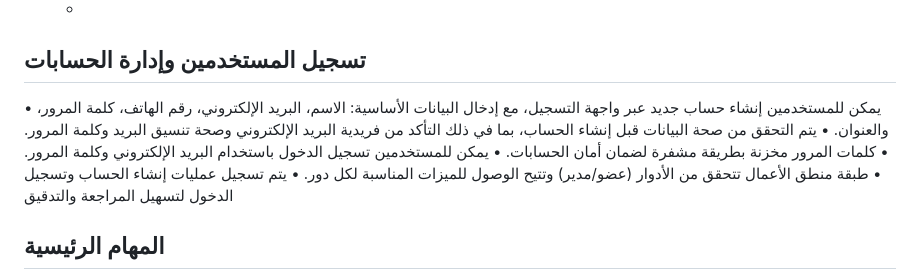
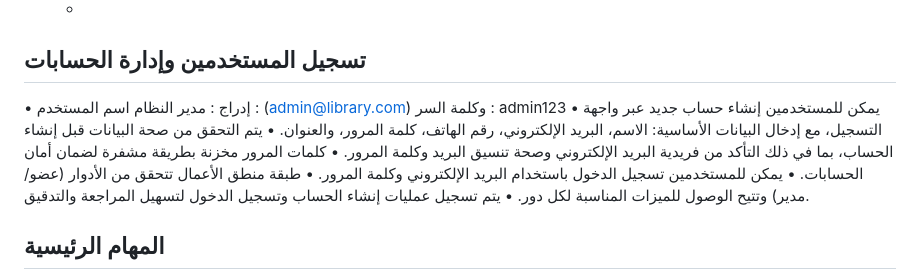
Before and after one commit to BahaaEbraheem/LibraryManagementSystem, a Markdown page: README.md, the part around the change. GitHub-like rendering.

```diff
--- a/README.md
+++ b/README.md
@@ -30,12 +30,14 @@
    -
 ## تسجيل المستخدمين وإدارة الحسابات
 
+•	إدراج  : مدير النظام اسم المستخدم :   (admin@library.com) وكلمة السر : admin123
 •	يمكن للمستخدمين إنشاء حساب جديد عبر واجهة التسجيل، مع إدخال البيانات الأساسية: الاسم، البريد الإلكتروني، رقم الهاتف، كلمة المرور، والعنوان.
 •	يتم التحقق من صحة البيانات قبل إنشاء الحساب، بما في ذلك التأكد من فريدية البريد الإلكتروني وصحة تنسيق البريد وكلمة المرور.
 •	كلمات المرور مخزنة بطريقة مشفرة لضمان أمان الحسابات.
 •	يمكن للمستخدمين تسجيل الدخول باستخدام البريد الإلكتروني وكلمة المرور.
 •	طبقة منطق الأعمال تتحقق من الأدوار (عضو/مدير) وتتيح الوصول للميزات المناسبة لكل دور.
-•	يتم تسجيل عمليات إنشاء الحساب وتسجيل الدخول لتسهيل المراجعة والتدقيق
+•	يتم تسجيل عمليات إنشاء الحساب وتسجيل الدخول لتسهيل المراجعة والتدقيق.
+
 
 
 
```
